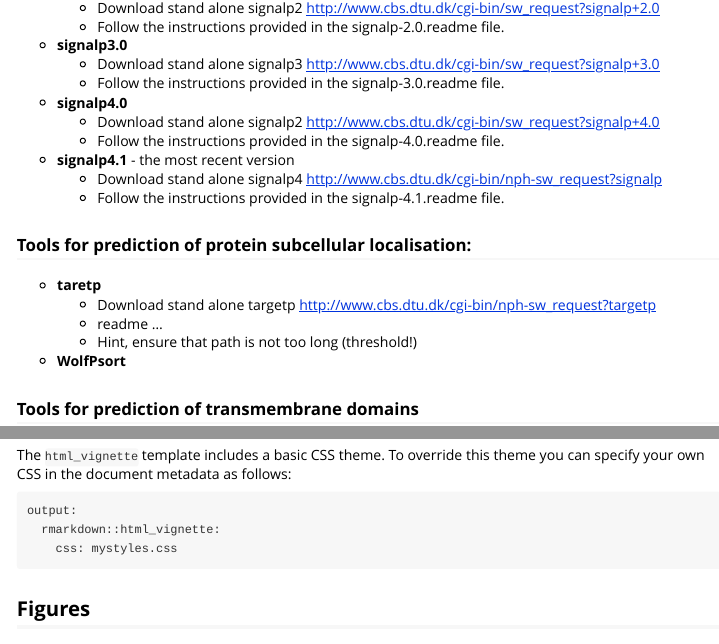
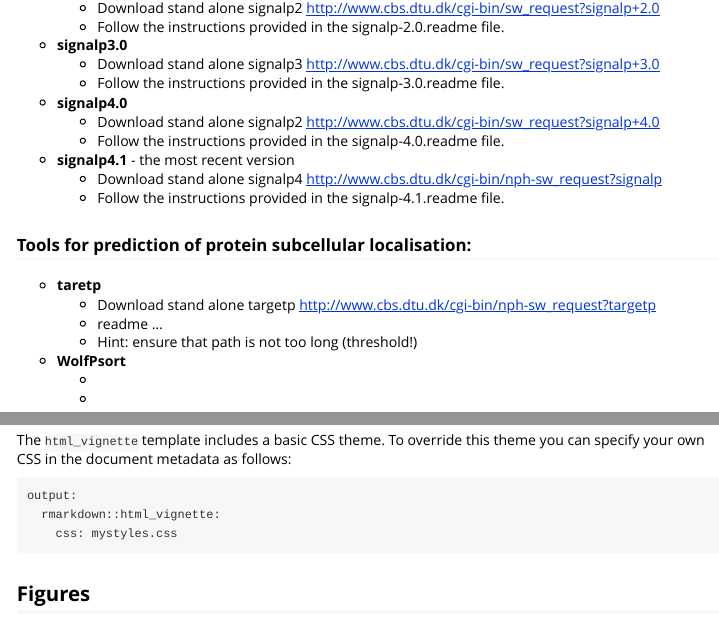
Before and after one commit to gogleva/SecretSanta, an R Markdown document (vignettes/my-vignette.Rmd): the page in a window 1100 px wide, from 500 px down, and a second part further down, joined at a grey line. Rendered offline with R 4.5, knitr and Pandoc, with nearby package versions; the code chunks are not run, so their results and figures are left out.

Commit message:
docs updated

```diff
--- a/vignettes/my-vignette.Rmd
+++ b/vignettes/my-vignette.Rmd
@@ -41,9 +41,11 @@ For prediction of secreted proteins SecretSanta relies on a set of existing [CBS
 - **taretp**
     + Download stand alone targetp http://www.cbs.dtu.dk/cgi-bin/nph-sw_request?targetp
     + readme ...
-    + Hint, ensure that path is not too long (threshold!)
+    + Hint: ensure that path is not too long (threshold!)
 
 - **WolfPsort**
+    +
+    +
 
 ### Tools for prediction of transmembrane domains
 - **TMHMM**
```
Also changed, not shown: README.md, 5 other files.
